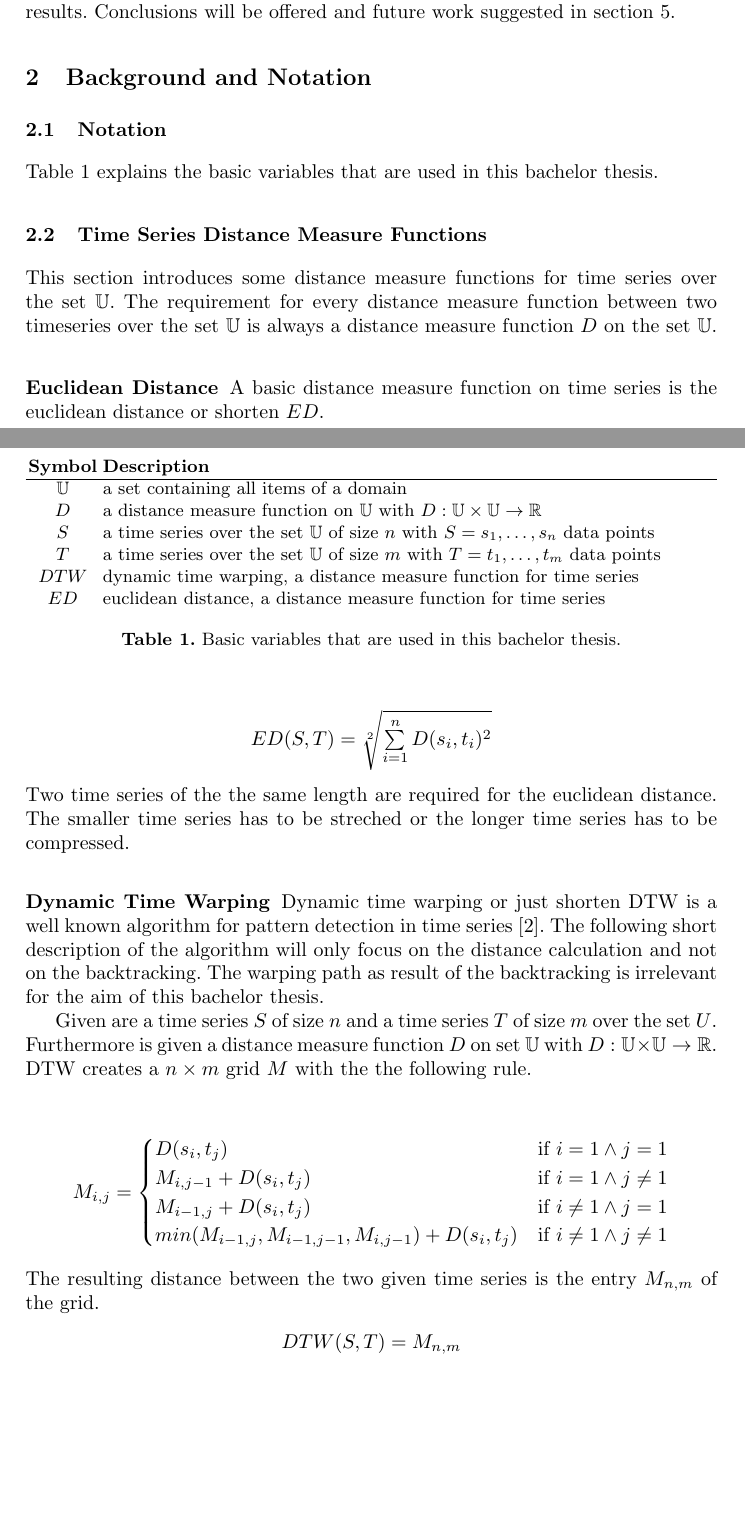
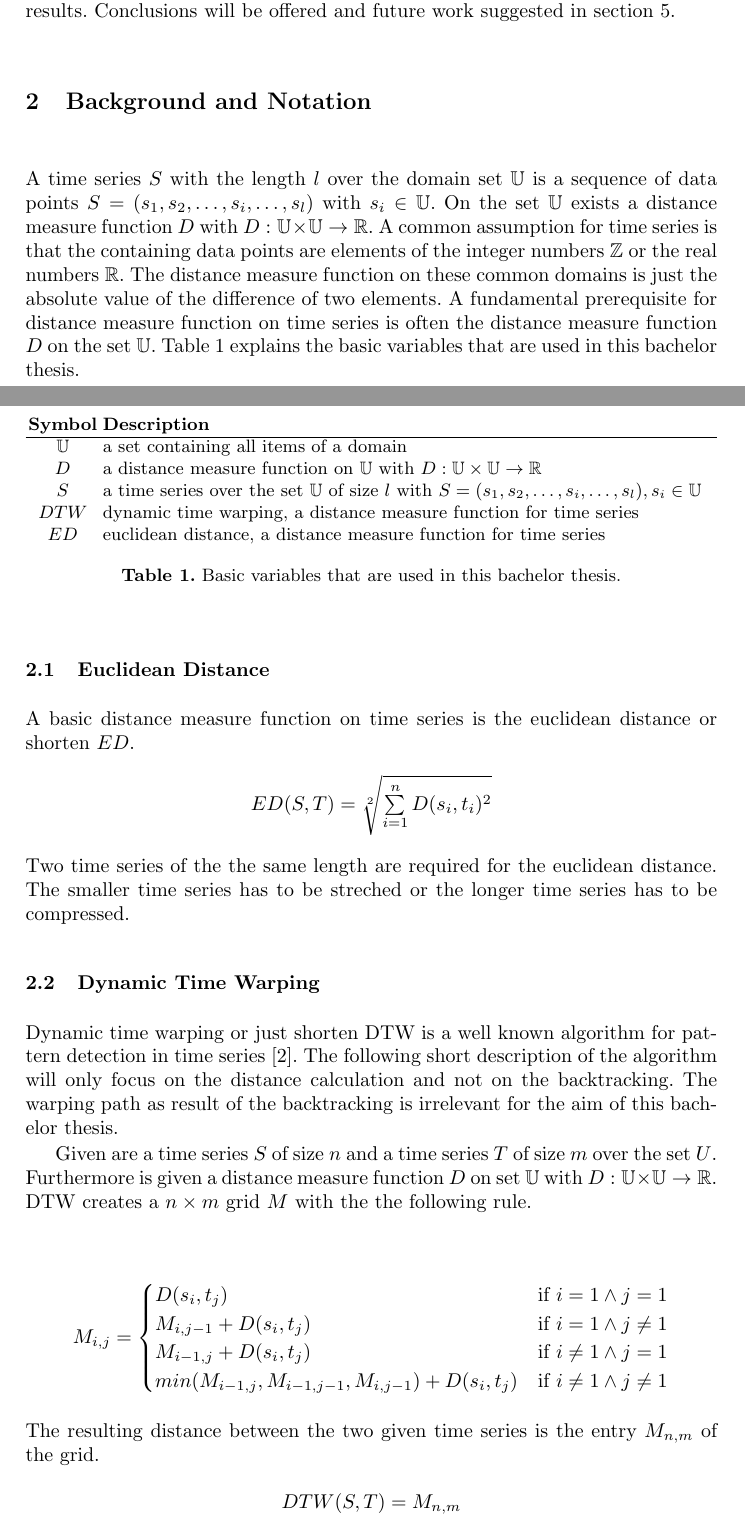
Before and after one commit to GordonLesti/SlidingWindowFilter, a LaTeX thesis (bachelor-thesis/bachelor-thesis.tex, which reads bachelor-thesis/background_and_notation.tex, bachelor-thesis/background_and_notation/dynamic_time_warping.tex, bachelor-thesis/background_and_notation/euclidean_distance.tex): two parts of pages 3 and 4 of 9, joined at a grey line, cut so that both start at the same text, the shorter picture padded with empty space. Compiled offline with pdfLaTeX.

Commit message:
background

```diff
--- a/bachelor-thesis/bachelor-thesis.tex
+++ b/bachelor-thesis/bachelor-thesis.tex
@@ -2,6 +2,7 @@
 
 \usepackage{amsmath}
 \usepackage{amssymb}
+\usepackage{float}
 \usepackage{pgfplots}
 \usepackage{tabularx}
 \usepackage{textcomp}
--- a/bachelor-thesis/background_and_notation.tex
+++ b/bachelor-thesis/background_and_notation.tex
@@ -1,3 +1,23 @@
 \section{Background and Notation} \label{background_and_notation}
-\input{background_and_notation/notation.tex}
-\input{background_and_notation/time_series_distance_measure_functions.tex}
+A time series $S$ with the length $l$ over the domain set $\mathbb{U}$ is a sequence of data points
+$S = (s_1, s_2, \dots, s_i, \dots, s_l)$ with $s_i \in \mathbb{U}$. On the set $\mathbb{U}$ exists a distance measure
+function $D$ with $D: \mathbb{U} \times \mathbb{U} \to \mathbb{R}$. A common assumption for time series is that the
+containing data points are elements of the integer numbers $\mathbb{Z}$ or the real numbers $\mathbb{R}$. The distance
+measure function on these common domains is just the absolute value of the difference of two elements. A fundamental
+prerequisite for distance measure function on time series is often the distance measure function $D$ on the set
+$\mathbb{U}$. Table~\ref{tab:notation} explains the basic variables that are used in this bachelor thesis.
+
+\begin{table}[H]
+    \begin{center}
+        \begin{tabularx}{\textwidth}{c X}
+            \textbf{Symbol} & \textbf{Description}\\
+            \hline
+            $\mathbb{U}$ & a set containing all items of a domain\\
+            $D$ & a distance measure function on $\mathbb{U}$ with $D: \mathbb{U} \times \mathbb{U} \to \mathbb{R}$\\
+            $S$ & a time series over the set $\mathbb{U}$ of size $l$ with
+                $S = (s_1, s_2, \dots, s_i, \dots, s_l), s_i \in \mathbb{U}$\\
+            $DTW$ & dynamic time warping, a distance measure function for time series\\
+            $ED$ & euclidean distance, a distance measure function for time series
+        \end{tabularx}
+    \end{center}
+    \caption{Basic variables that are used in this bachelor thesis.}
--- a/bachelor-thesis/background_and_notation/time_series_distance_measure_functions/dynamic_time_warping.tex
+++ b/bachelor-thesis/background_and_notation/dynamic_time_warping.tex
@@ -1,4 +1,4 @@
-\subsubsection{Dynamic Time Warping}
+\subsection{Dynamic Time Warping}
 Dynamic time warping or just shorten DTW is a well known algorithm for pattern detection in time series
 \cite{berndt1994using}. The following short description of the algorithm will only focus on the distance calculation and
 not on the backtracking. The warping path as result of the backtracking is irrelevant for the aim of this bachelor
--- a/bachelor-thesis/background_and_notation/time_series_distance_measure_functions/euclidean_distance.tex
+++ b/bachelor-thesis/background_and_notation/euclidean_distance.tex
@@ -1,4 +1,4 @@
-\subsubsection{Euclidean Distance}
+\subsection{Euclidean Distance}
 A basic distance measure function on time series is the euclidean distance or shorten $ED$.
 \begin{center}
     $ED(S, T) = \sqrt[2]{\sum \limits_{i=1}^{n} D(s_i, t_i)^2}$
--- a/bachelor-thesis/background_and_notation/notation.tex
+++ /dev/null
@@ -1,19 +0,0 @@
-\subsection{Notation}
-Table~\ref{tab:notation} explains the basic variables that are used in this bachelor thesis.
-
-\begin{table}
-    \begin{center}
-        \begin{tabularx}{\textwidth}{c X}
-            \textbf{Symbol} & \textbf{Description}\\
-            \hline
-            $\mathbb{U}$ & a set containing all items of a domain\\
-            $D$ & a distance measure function on $\mathbb{U}$ with $D: \mathbb{U} \times \mathbb{U} \to \mathbb{R}$\\
-            $S$ & a time series over the set $\mathbb{U}$ of size $n$ with $S = s_1, \dots, s_n$ data points\\
-            $T$ & a time series over the set $\mathbb{U}$ of size $m$ with $T = t_1, \dots, t_m$ data points\\
-            $DTW$ & dynamic time warping, a distance measure function for time series\\
-            $ED$ & euclidean distance, a distance measure function for time series
-        \end{tabularx}
-    \end{center}
-    \caption{Basic variables that are used in this bachelor thesis.}
-	\label{tab:notation}
-\end{table}
--- a/bachelor-thesis/background_and_notation/time_series_distance_measure_functions.tex
+++ /dev/null
@@ -1,7 +0,0 @@
-\subsection{Time Series Distance Measure Functions}
-This section introduces some distance measure functions for time series over the set $\mathbb{U}$. The requirement for
-every distance measure function between two timeseries over the set $\mathbb{U}$ is always a distance measure function
-$D$ on the set $\mathbb{U}$.
-\input{background_and_notation/time_series_distance_measure_functions/euclidean_distance.tex}
-\input{background_and_notation/time_series_distance_measure_functions/dynamic_time_warping.tex}
-\input{background_and_notation/time_series_distance_measure_functions/complexity-invariant_distance_measure.tex}
```
Also changed, not shown: bachelor-thesis/background_and_notation/complexity-invariant_distance_measure.tex (renamed from bachelor-thesis/background_and_notation/time_series_distance_measure_functions/complexity-invariant_distance_measure.tex, +1 -1 lines), bachelor-thesis/background_and_notation.tex (6 more changed lines).
